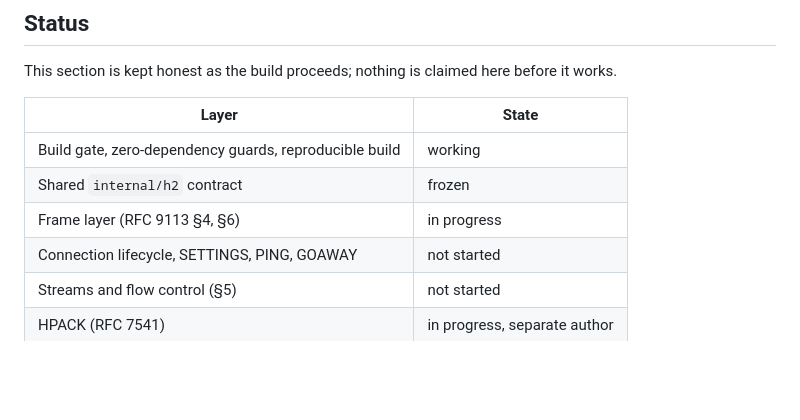
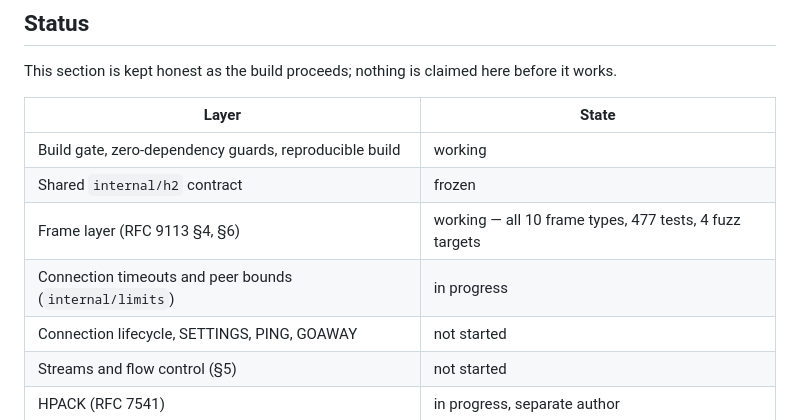
Before and after one commit to choksi2212/zerodeps-hackk, a Markdown page: README.md, the part around the change. Drawn GitHub-style; blank space fills up the shorter version.

Commit message:
docs: mark the frame layer working in the status table
All ten frame types round-trip, every row of the validation matrix is
accounted for by a test or a comment naming the layer that will own it,
and the four fuzz targets have run past 900 million executions without a
crash, a hang or a violated invariant. 477 passing cases across 202 test
functions, race detector clean.

The table gains a row for internal/limits so the timeouts are visible as
their own piece of work rather than folded into the connection loop.

The counts here are the ones the test binary prints, not estimates; the
status table is only worth having if nothing in it is claimed early.

```diff
--- a/README.md
+++ b/README.md
@@ -12,7 +12,8 @@ This section is kept honest as the build proceeds; nothing is claimed here befor
 |---|---|
 | Build gate, zero-dependency guards, reproducible build | working |
 | Shared `internal/h2` contract | frozen |
-| Frame layer (RFC 9113 §4, §6) | in progress |
+| Frame layer (RFC 9113 §4, §6) | working — all 10 frame types, 477 tests, 4 fuzz targets |
+| Connection timeouts and peer bounds (`internal/limits`) | in progress |
 | Connection lifecycle, SETTINGS, PING, GOAWAY | not started |
 | Streams and flow control (§5) | not started |
 | HPACK (RFC 7541) | in progress, separate author |
```
